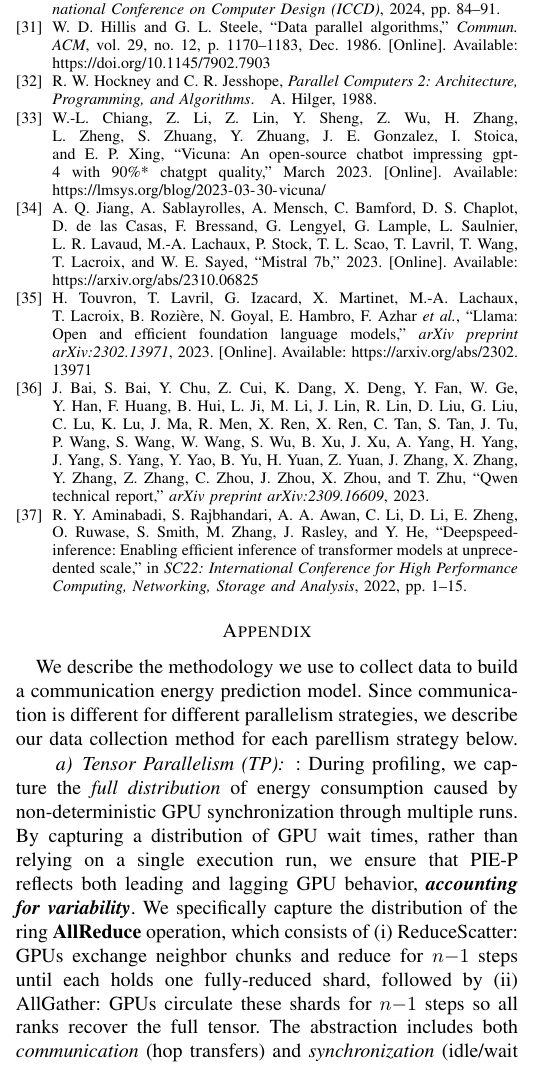
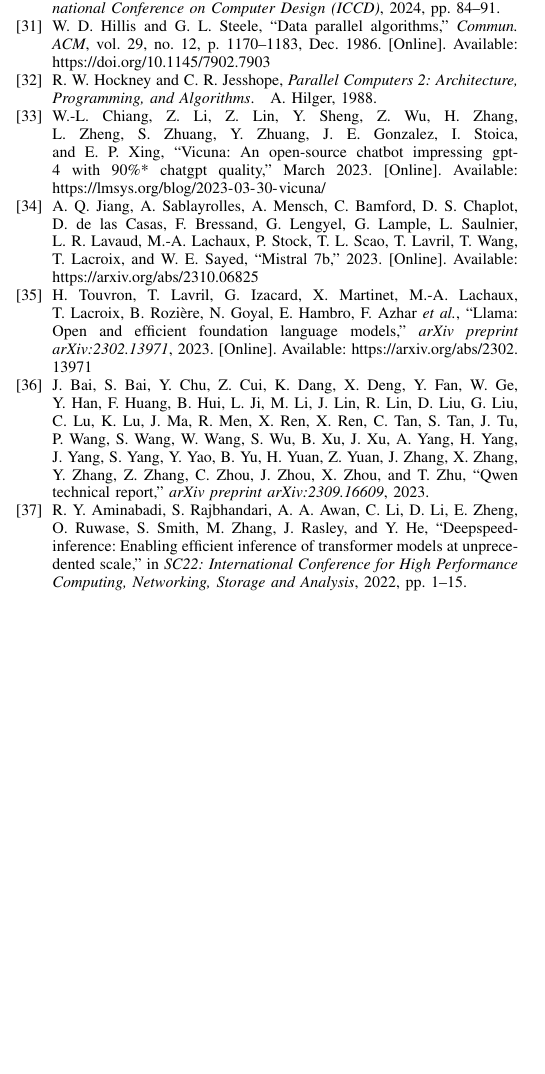
Before and after one commit to anuragdutt/PIE-P, a LaTeX paper (main.tex): part of one column of page 9 of 14 before the commit and part of one column of page 9 of 9 after it, cut so that both start at the same text, the shorter picture padded with empty space. Compiled offline with pdfLaTeX; a missing font is replaced by an installed copy or a similar font; a LaTeX package or settings file that is missing is left out.

Commit message:
Disable appendix for IPDPS submission

```diff
--- a/main.tex
+++ b/main.tex
@@ -170,9 +170,9 @@
 \bibliography{custom}
 
 % =========================================================
-% Appendix
+% Appendix (disabled for IPDPS submission)
 % =========================================================
-\appendix
-\input{appendix.tex}
+% \appendix
+% \input{appendix.tex}
 
 \end{document}
```
